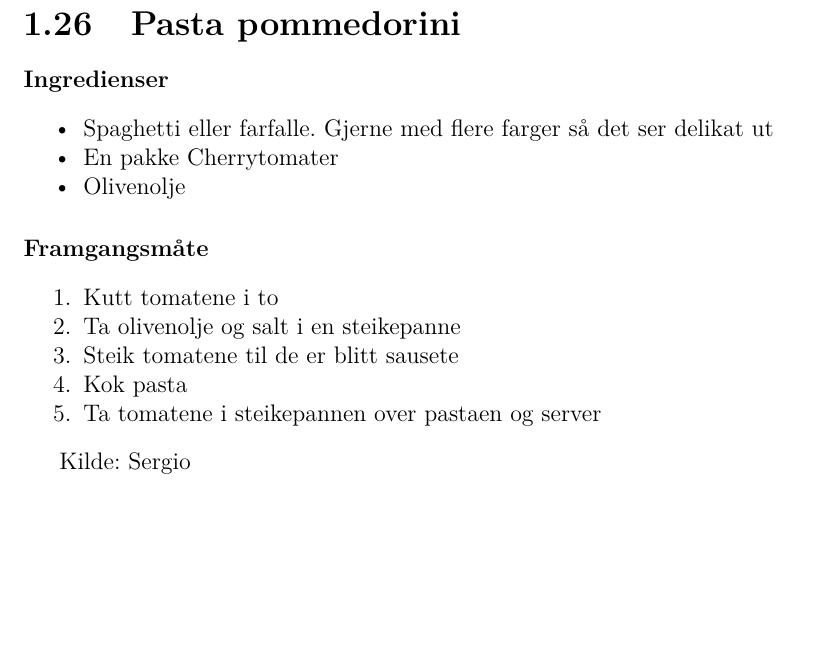
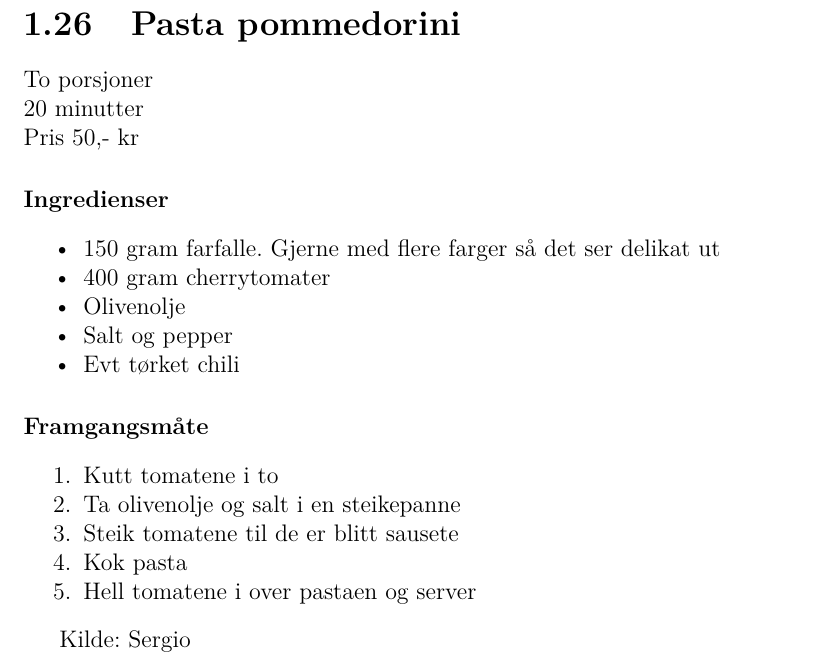
Before and after one commit to aleksanderKNes/kokebok, a LaTeX thesis (kokebok.tex, which reads oppskrifter/pastapommedorini.tex): part of page 34 of 89, cut so that both start at the same text, the shorter picture padded with empty space. Compiled offline with XeLaTeX.

Commit message:
details to pommedorini

```diff
--- a/oppskrifter/pastapommedorini.tex
+++ b/oppskrifter/pastapommedorini.tex
@@ -1,11 +1,17 @@
 \section{Pasta pommedorini}
-%Pris 30,- kr
+\label{pommedorini}
+
+To porsjoner\\
+20 minutter\\
+Pris 50,- kr
 
 \paragraph{Ingredienser}
 \begin{itemize}[noitemsep]
-	\item Spaghetti eller farfalle. Gjerne med flere farger så det ser delikat ut
-	\item En pakke Cherrytomater
+	\item 150 gram farfalle. Gjerne med flere farger så det ser delikat ut
+	\item 400 gram cherrytomater
 	\item Olivenolje
+  \item Salt og pepper
+  \item Evt tørket chili
 \end{itemize}
 
 \paragraph{Framgangsmåte}
@@ -14,7 +20,7 @@
 	\item Ta olivenolje og salt i en steikepanne
 	\item Steik tomatene til de er blitt sausete
 	\item Kok pasta
-	\item Ta tomatene i steikepannen over pastaen og server
+	\item Hell tomatene i over pastaen og server
 \end{enumerate}
 
 
```
